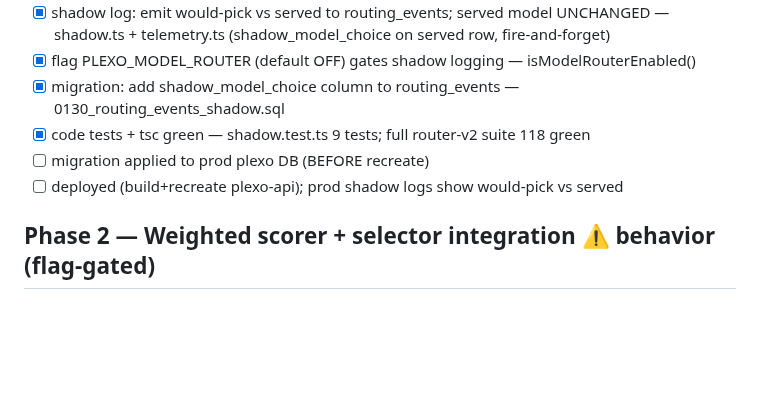
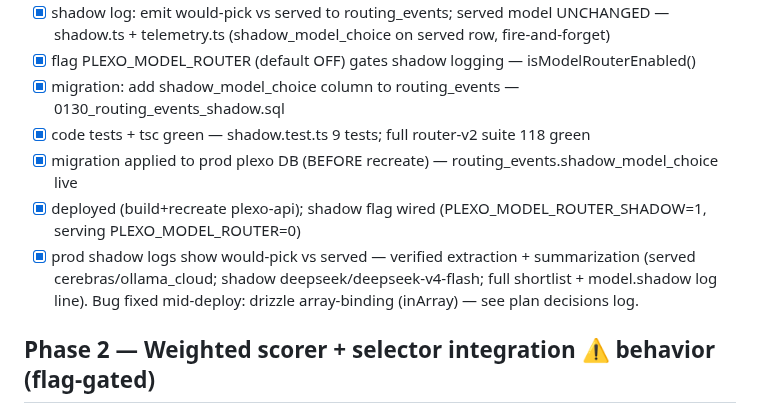
Before and after one commit to joeybuilt-official/plexo, a Markdown page: .round6-model-router/checklist.md, the part around the change. GitHub-like rendering; blank space fills up the shorter version.

Commit message:
docs(round6): Phase 1 DONE — shadow model-router deployed + verified in prod
Shadow logging live (PLEXO_MODEL_ROUTER_SHADOW=1, serving OFF); verified on
extraction + summarization. Phase 0 + Phase 1 complete.

Co-Authored-By: Claude Opus 4.7 <noreply@anthropic.com>

```diff
--- a/.round6-model-router/checklist.md
+++ b/.round6-model-router/checklist.md
@@ -20,8 +20,9 @@
 - [x] flag PLEXO_MODEL_ROUTER (default OFF) gates shadow logging — isModelRouterEnabled()
 - [x] migration: add shadow_model_choice column to routing_events — 0130_routing_events_shadow.sql
 - [x] code tests + tsc green — shadow.test.ts 9 tests; full router-v2 suite 118 green
-- [ ] migration applied to prod plexo DB (BEFORE recreate)
-- [ ] deployed (build+recreate plexo-api); prod shadow logs show would-pick vs served
+- [x] migration applied to prod plexo DB (BEFORE recreate) — routing_events.shadow_model_choice live
+- [x] deployed (build+recreate plexo-api); shadow flag wired (PLEXO_MODEL_ROUTER_SHADOW=1, serving PLEXO_MODEL_ROUTER=0)
+- [x] prod shadow logs show would-pick vs served — verified extraction + summarization (served cerebras/ollama_cloud; shadow deepseek/deepseek-v4-flash; full shortlist + model.shadow log line). Bug fixed mid-deploy: drizzle array-binding (inArray) — see plan decisions log.
 
 ## Phase 2 — Weighted scorer + selector integration ⚠ behavior (flag-gated)
 - [ ] scoreModelCandidate over {task-fit prior, live stats success/p95, reliability, cost} w/ objective weights
```
Also changed, not shown: .round6-model-router/plan.md (+1 -1 lines).
